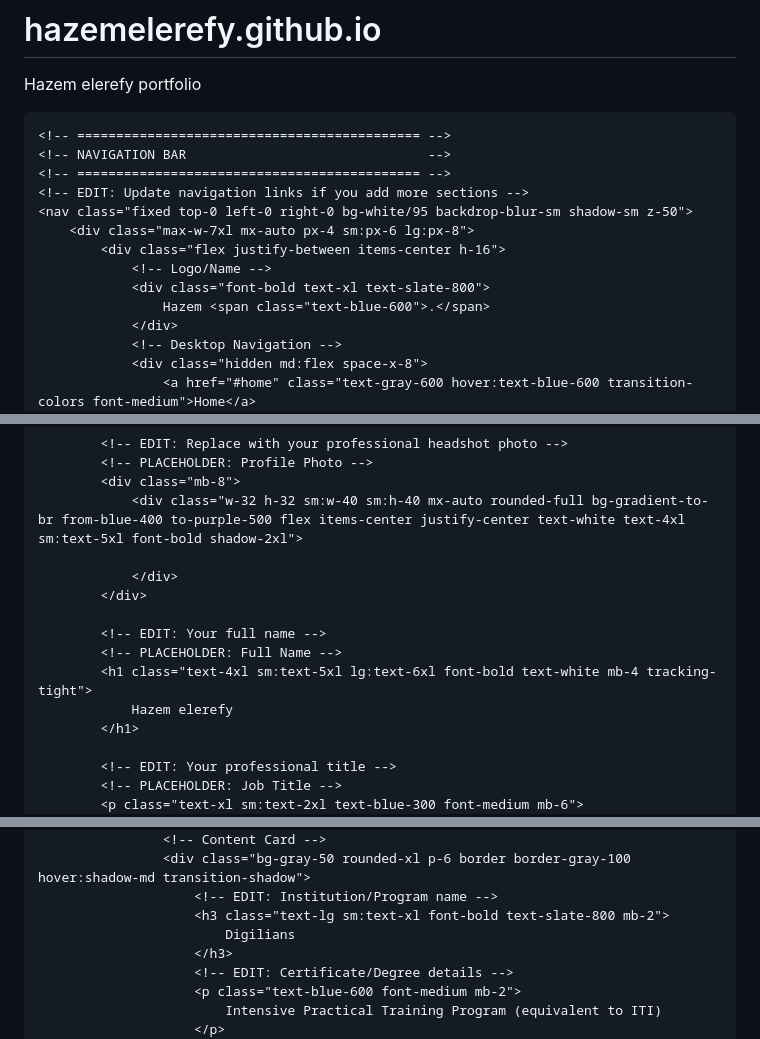
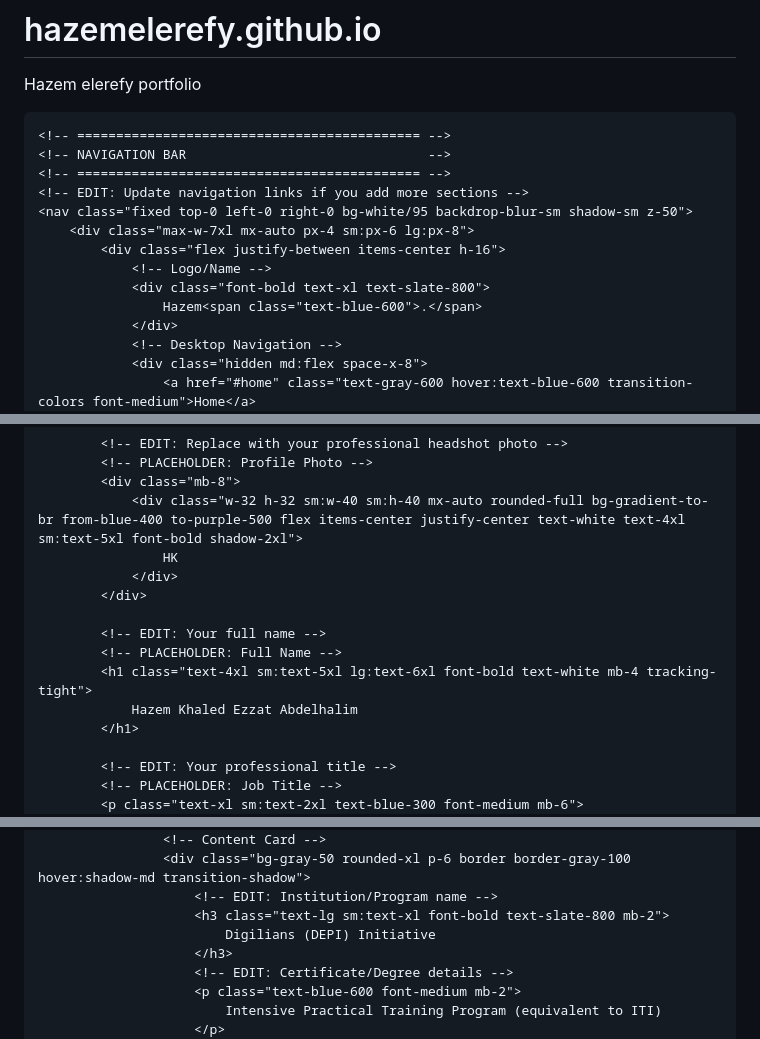
Before and after one commit to hazemelerefey/hazemelerefy.github.io, a Markdown page: README.md, 3 parts joined by grey strips. Drawn GitHub-style.

```diff
--- a/README.md
+++ b/README.md
@@ -1,11 +1,12 @@
 # hazemelerefy.github.io
 Hazem elerefy portfolio
+
 <!DOCTYPE html>
 <html lang="en">
 <head>
     <meta charset="UTF-8">
     <meta name="viewport" content="width=device-width, initial-scale=1.0">
-    <title>Hazem elerefy | Business Intelligence Analyst</title>
+    <title>Hazem Khaled Ezzat Abdelhalim | Business Intelligence Analyst</title>
     <!-- Tailwind CSS CDN -->
     <script src="https://cdn.tailwindcss.com"></script>
     <!-- Google Fonts -->
@@ -54,7 +55,7 @@ Hazem elerefy portfolio
             <div class="flex justify-between items-center h-16">
                 <!-- Logo/Name -->
                 <div class="font-bold text-xl text-slate-800">
-                    Hazem <span class="text-blue-600">.</span>
+                    Hazem<span class="text-blue-600">.</span>
                 </div>
                 <!-- Desktop Navigation -->
                 <div class="hidden md:flex space-x-8">
@@ -91,14 +92,14 @@ Hazem elerefy portfolio
             <!-- PLACEHOLDER: Profile Photo -->
             <div class="mb-8">
                 <div class="w-32 h-32 sm:w-40 sm:h-40 mx-auto rounded-full bg-gradient-to-br from-blue-400 to-purple-500 flex items-center justify-center text-white text-4xl sm:text-5xl font-bold shadow-2xl">
-
+                    HK
                 </div>
             </div>
 
             <!-- EDIT: Your full name -->
             <!-- PLACEHOLDER: Full Name -->
             <h1 class="text-4xl sm:text-5xl lg:text-6xl font-bold text-white mb-4 tracking-tight">
-                Hazem elerefy
+                Hazem Khaled Ezzat Abdelhalim
             </h1>
 
             <!-- EDIT: Your professional title -->
@@ -163,7 +164,7 @@ Hazem elerefy portfolio
                     <div class="bg-gray-50 rounded-xl p-6 border border-gray-100 hover:shadow-md transition-shadow">
                         <!-- EDIT: Institution/Program name -->
                         <h3 class="text-lg sm:text-xl font-bold text-slate-800 mb-2">
-                            Digilians
+                            Digilians (DEPI) Initiative
                         </h3>
                         <!-- EDIT: Certificate/Degree details -->
                         <p class="text-blue-600 font-medium mb-2">
```
Also changed, not shown: other parts of README.md (+1 -1 lines).
